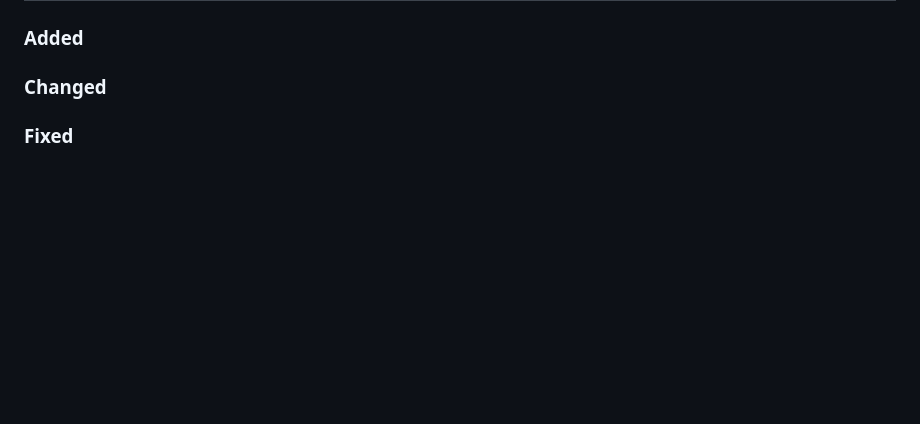
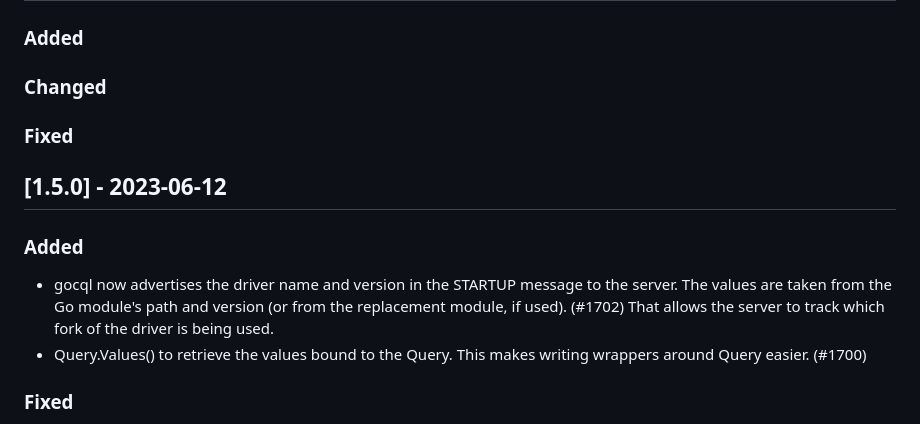
Before and after one commit to apache/cassandra-gocql-driver, a Markdown page: CHANGELOG.md, the part around the change. GitHub-like rendering; blank space fills up the shorter version.

Commit message:
Update changelog for 1.5.0

```diff
--- a/CHANGELOG.md
+++ b/CHANGELOG.md
@@ -9,6 +9,19 @@ and this project adheres to [Semantic Versioning](https://semver.org/spec/v2.0.0
 ### Added
 
 ### Changed
+
+### Fixed
+
+## [1.5.0] - 2023-06-12
+
+### Added
+
+- gocql now advertises the driver name and version in the STARTUP message to the server.
+  The values are taken from the Go module's path and version
+  (or from the replacement module, if used). (#1702)
+  That allows the server to track which fork of the driver is being used.
+- Query.Values() to retrieve the values bound to the Query.
+  This makes writing wrappers around Query easier. (#1700)
 
 ### Fixed
 - Potential panic on deserialization (#1695)
```
